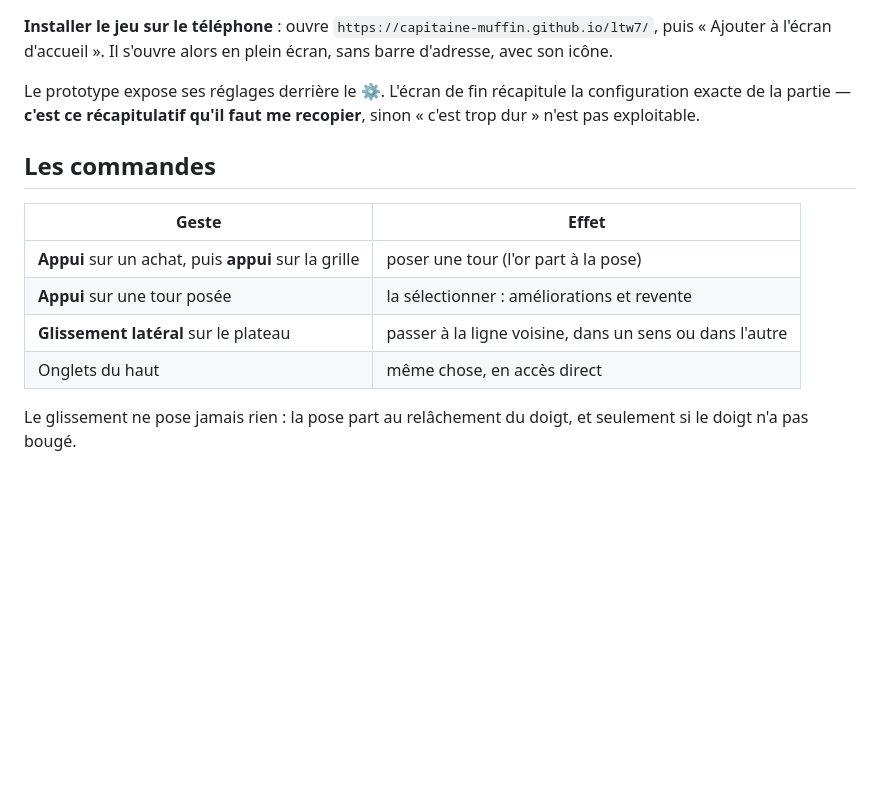
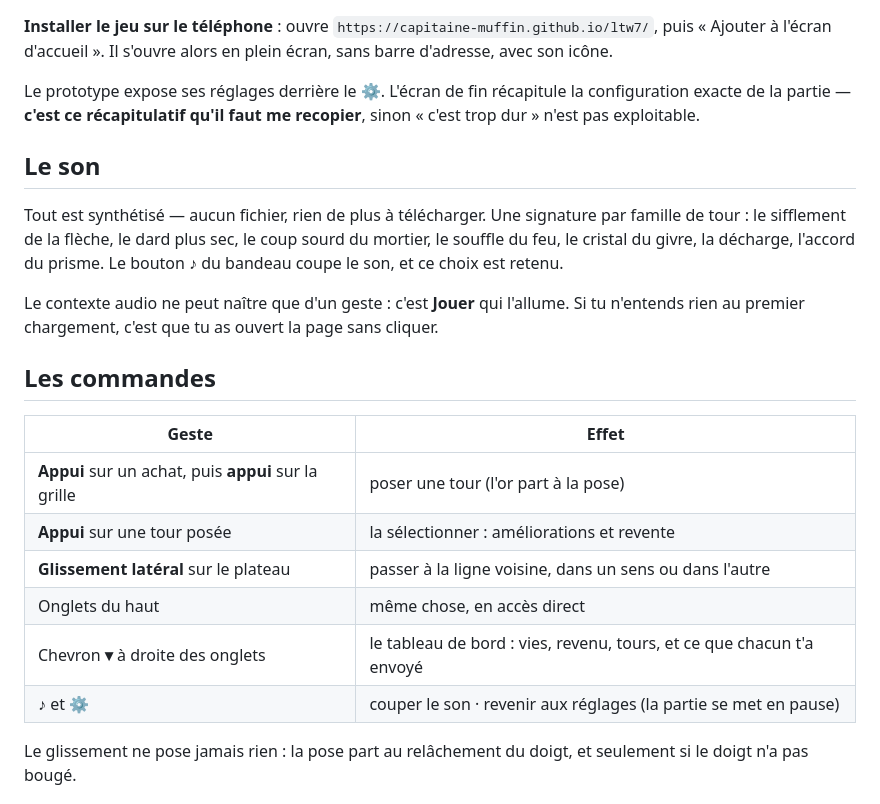
Before and after one commit to Capitaine-Muffin/LTW7, a Markdown page: docs/A-TESTER.md, the part around the change. Rendered like a GitHub page; blank space fills up the shorter version.

Commit message:
docs: le son et les nouvelles commandes dans le guide de test
Co-Authored-By: Claude Opus 5 <noreply@anthropic.com>
Claude-Session: https://claude.ai/code/session_01GwSHTFyuVf7EhCxyQKW8LD

```diff
--- a/docs/A-TESTER.md
+++ b/docs/A-TESTER.md
@@ -8,6 +8,17 @@ Le prototype expose ses réglages derrière le **⚙**. L'écran de fin récapit
 configuration exacte de la partie — **c'est ce récapitulatif qu'il faut me
 recopier**, sinon « c'est trop dur » n'est pas exploitable.
 
+## Le son
+
+Tout est synthétisé — aucun fichier, rien de plus à télécharger. Une signature
+par famille de tour : le sifflement de la flèche, le dard plus sec, le coup
+sourd du mortier, le souffle du feu, le cristal du givre, la décharge, l'accord
+du prisme. Le bouton **♪** du bandeau coupe le son, et ce choix est retenu.
+
+Le contexte audio ne peut naître que d'un geste : c'est **Jouer** qui l'allume.
+Si tu n'entends rien au premier chargement, c'est que tu as ouvert la page sans
+cliquer.
+
 ## Les commandes
 
 | Geste | Effet |
@@ -16,6 +27,8 @@ recopier**, sinon « c'est trop dur » n'est pas exploitable.
 | **Appui** sur une tour posée | la sélectionner : améliorations et revente |
 | **Glissement latéral** sur le plateau | passer à la ligne voisine, dans un sens ou dans l'autre |
 | Onglets du haut | même chose, en accès direct |
+| Chevron **▾** à droite des onglets | le tableau de bord : vies, revenu, tours, et ce que chacun t'a envoyé |
+| **♪** et **⚙** | couper le son · revenir aux réglages (la partie se met en pause) |
 
 Le glissement ne pose jamais rien : la pose part au relâchement du doigt, et
 seulement si le doigt n'a pas bougé.
```
